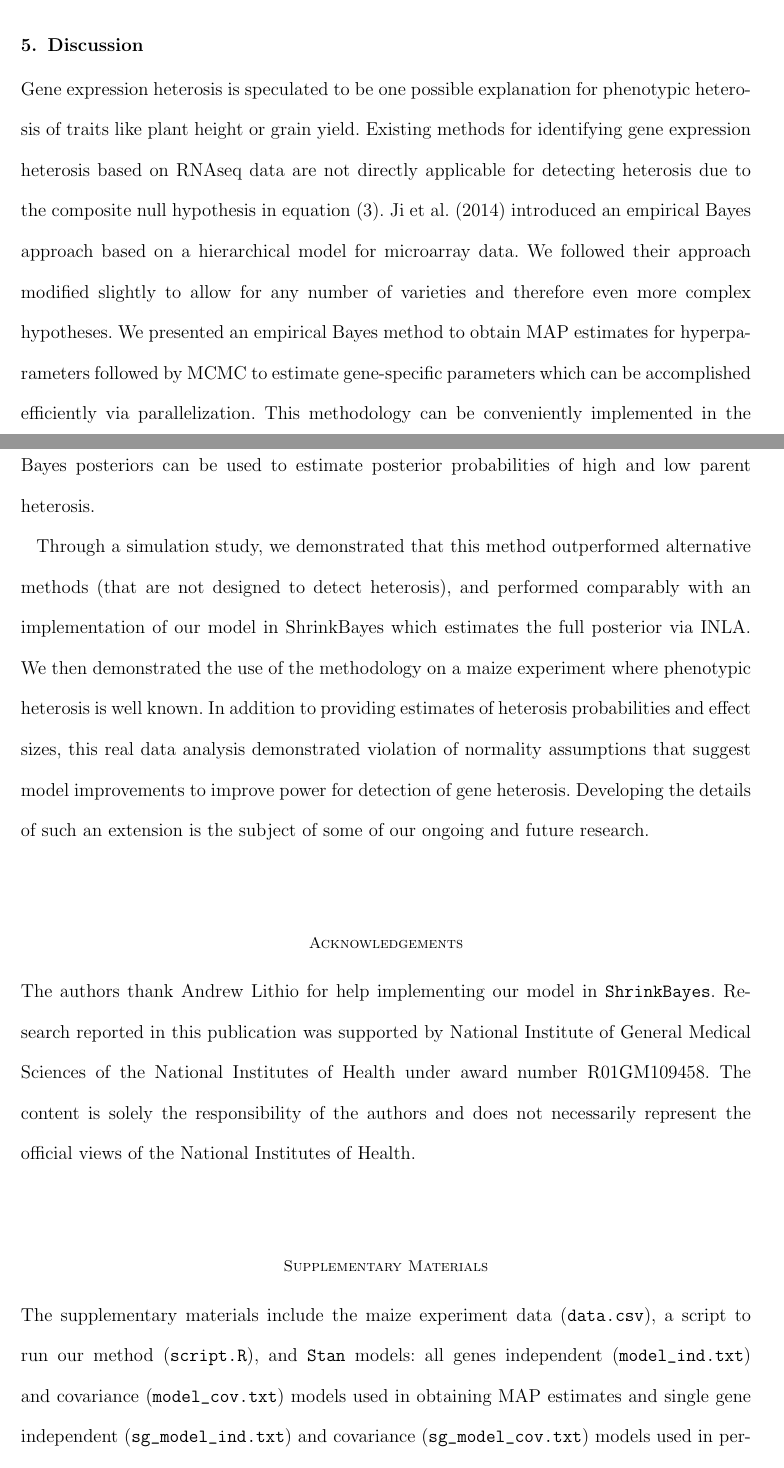
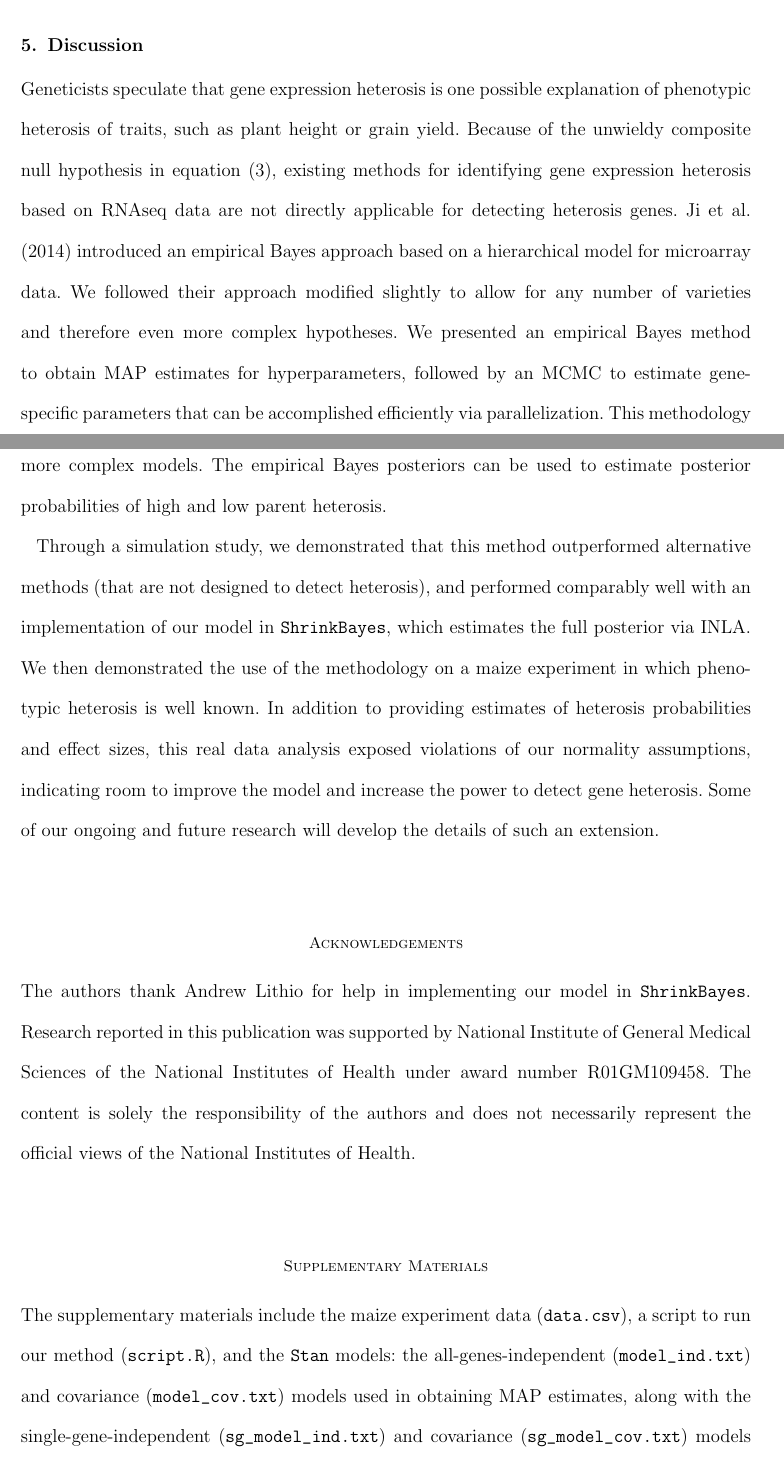
Before and after one commit to jarad/ebayes_rnaseq_heterosis, a LaTeX document (ebayes_rnaseq_heterosis.tex): two parts of pages 12 and 13 of 20, joined at a grey line, cut so that both start at the same text. Compiled offline with pdfLaTeX; a LaTeX package or settings file that is missing is left out.

Commit message:
WML: second round of edits complete. Comments at the top of ebayes_rnaseq_heterosis.tex.

```diff
--- a/ebayes_rnaseq_heterosis.tex
+++ b/ebayes_rnaseq_heterosis.tex
@@ -207,12 +227,12 @@ Marginal and bivariate histograms for the model with an estimated covariance loo
 \section{Discussion}
 \label{s:discussion}
 
-Gene expression heterosis is speculated to be one possible explanation for phenotypic
-heterosis of traits like plant height or grain yield. Existing methods for identifying gene expression heterosis based on RNAseq data are not directly applicable for detecting heterosis due to the composite null hypothesis in equation \eqref{e:hypotheses}. \cite{ji2014estimation} introduced an empirical Bayes approach based on a hierarchical model for microarray data. We followed their approach modified slightly to allow for any number of varieties and therefore even more complex hypotheses. We presented an empirical Bayes method to obtain MAP estimates for hyperparameters followed by MCMC to estimate gene-specific parameters which can be accomplished efficiently via parallelization. This methodology can be conveniently implemented in the statistical software {\tt Stan} which also allows for much more complex models. The empirical Bayes posteriors can be used to estimate posterior probabilities of high and low parent heterosis.
+Geneticists speculate that gene expression heterosis is one possible explanation of phenotypic
+heterosis of traits, such as plant height or grain yield. Because of the unwieldy composite null hypothesis in equation \eqref{e:hypotheses}, existing methods for identifying gene expression heterosis based on RNAseq data are not directly applicable for detecting heterosis genes. \cite{ji2014estimation} introduced an empirical Bayes approach based on a hierarchical model for microarray data. We followed their approach modified slightly to allow for any number of varieties and therefore even more complex hypotheses. We presented an empirical Bayes method to obtain MAP estimates for hyperparameters, followed by an MCMC to estimate gene-specific parameters that can be accomplished efficiently via parallelization. This methodology can be conveniently implemented in the statistical software, {\tt Stan}, which also allows for far more complex models. The empirical Bayes posteriors can be used to estimate posterior probabilities of high and low parent heterosis.
 
-Through a simulation study, we demonstrated that this method outperformed alternative methods (that are not designed to detect heterosis), and performed comparably with an implementation of our model in ShrinkBayes which estimates the full posterior via INLA. We then demonstrated the use of the methodology on a maize experiment where phenotypic heterosis is well known.
+Through a simulation study, we demonstrated that this method outperformed alternative methods (that are not designed to detect heterosis), and performed comparably well with an implementation of our model in {\tt ShrinkBayes}, which estimates the full posterior via INLA. We then demonstrated the use of the methodology on a maize experiment in which phenotypic heterosis is well known.
 % Estimates of heterosis to compare with Ji et. al.
-In addition to providing estimates of heterosis probabilities and effect sizes, this real data analysis demonstrated violation of normality assumptions that suggest model improvements to improve power for detection of gene heterosis. Developing the details of such an extension is the subject of some of our ongoing and future research.
+In addition to providing estimates of heterosis probabilities and effect sizes, this real data analysis exposed violations of our normality assumptions, indicating room to improve the model and increase the power to detect gene heterosis. Some of our ongoing and future research will develop the details of such an extension.
 
 
 
@@ -221,7 +241,7 @@ In addition to providing estimates of heterosis probabilities and effect sizes,
 
 \section*{Acknowledgements}
 
-The authors thank Andrew Lithio for help implementing our model in {\tt ShrinkBayes}. Research reported in this publication was supported by National Institute of General Medical Sciences of the National Institutes of Health under award number R01GM109458. The content is solely the responsibility of the authors and does not necessarily represent the official views of the National Institutes of Health.
+The authors thank Andrew Lithio for help in implementing our model in {\tt ShrinkBayes}. Research reported in this publication was supported by National Institute of General Medical Sciences of the National Institutes of Health under award number R01GM109458. The content is solely the responsibility of the authors and does not necessarily represent the official views of the National Institutes of Health.
 
 %  If your paper refers to supplementary web material, then you MUST
 %  include this section!!  See Instructions for Authors at the journal
@@ -229,7 +249,7 @@ The authors thank Andrew Lithio for help implementing our model in {\tt ShrinkBa
 
 \section*{Supplementary Materials}
 
-The supplementary materials include the maize experiment data ({\tt data.csv}), a script to run our method ({\tt script.R}), and {\tt Stan} models: all genes independent (\verb@model_ind.txt@) and covariance (\verb@model_cov.txt@) models used in obtaining MAP estimates and single gene independent (\verb@sg_model_ind.txt@) and covariance (\verb@sg_model_cov.txt@) models used in performing the MCMC on single genes.
+The supplementary materials include the maize experiment data ({\tt data.csv}), a script to run our method ({\tt script.R}), and the {\tt Stan} models: the all-genes-independent (\verb@model_ind.txt@) and covariance (\verb@model_cov.txt@) models used in obtaining MAP estimates, along with the single-gene-independent (\verb@sg_model_ind.txt@) and covariance (\verb@sg_model_cov.txt@) models used in performing the MCMC on single genes.
 
 \bibliography{jarad}
 \bibliographystyle{biom}
```
Also changed, not shown: ebayes_rnaseq_heterosis.tex (28 more changed lines).
